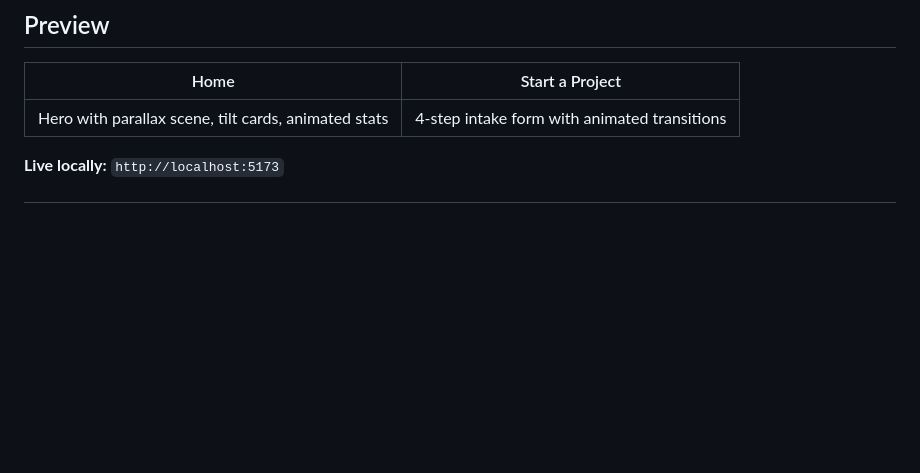
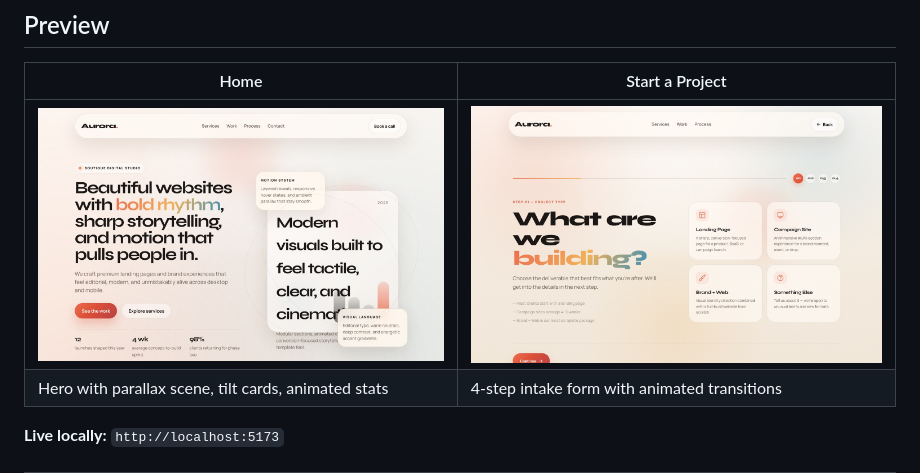
Before and after one commit to ymxlx/aurora-website-template, a Markdown page: README.md, the part around the change. Drawn GitHub-style; pictures changed too: assets/preview-home.jpg (added), assets/preview-start.jpg (added); blank space fills up the shorter version.

Commit message:
Add page screenshots to the README preview section
Co-Authored-By: Claude Fable 5 <noreply@anthropic.com>

```diff
--- a/README.md
+++ b/README.md
@@ -8,6 +8,7 @@ A boutique agency website template built with warm editorial aesthetics, confide
 
 | Home | Start a Project |
 |---|---|
+| ![Home — hero with parallax scene, tilt cards, animated stats](assets/preview-home.jpg) | ![Start a Project — 4-step intake form with animated transitions](assets/preview-start.jpg) |
 | Hero with parallax scene, tilt cards, animated stats | 4-step intake form with animated transitions |
 
 **Live locally:** `http://localhost:5173`
```
